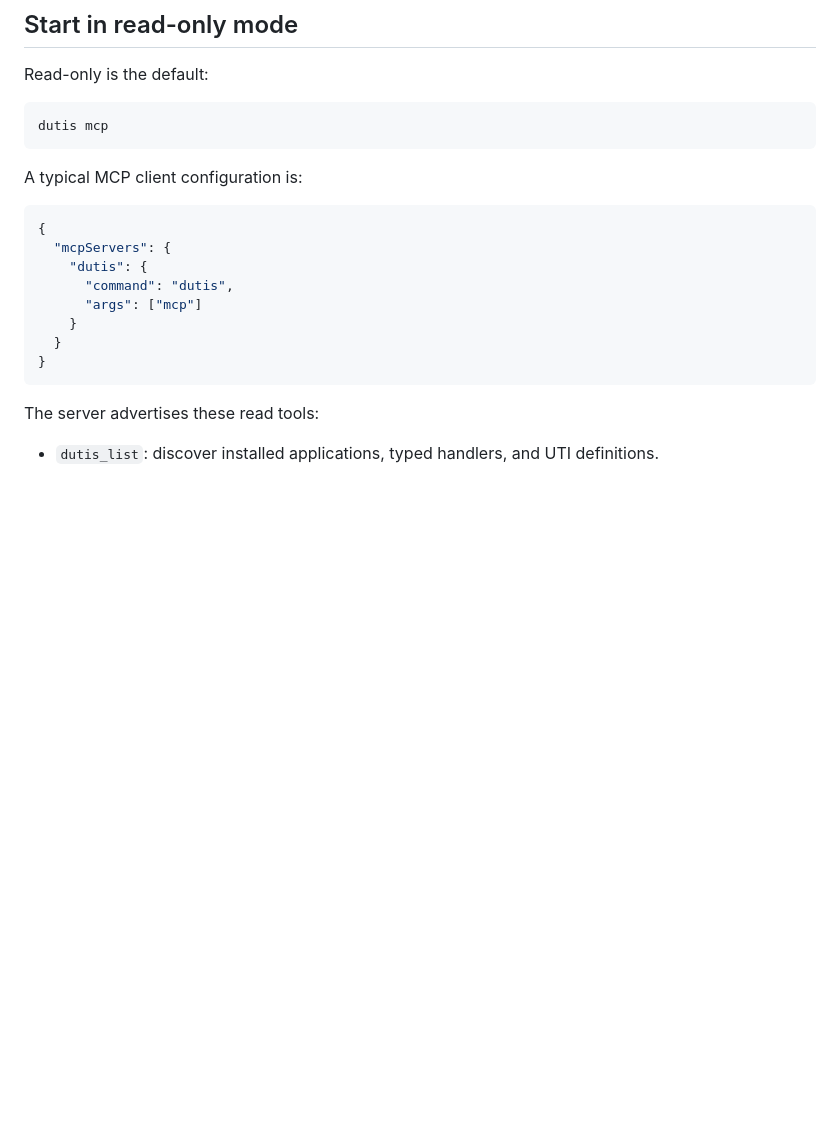
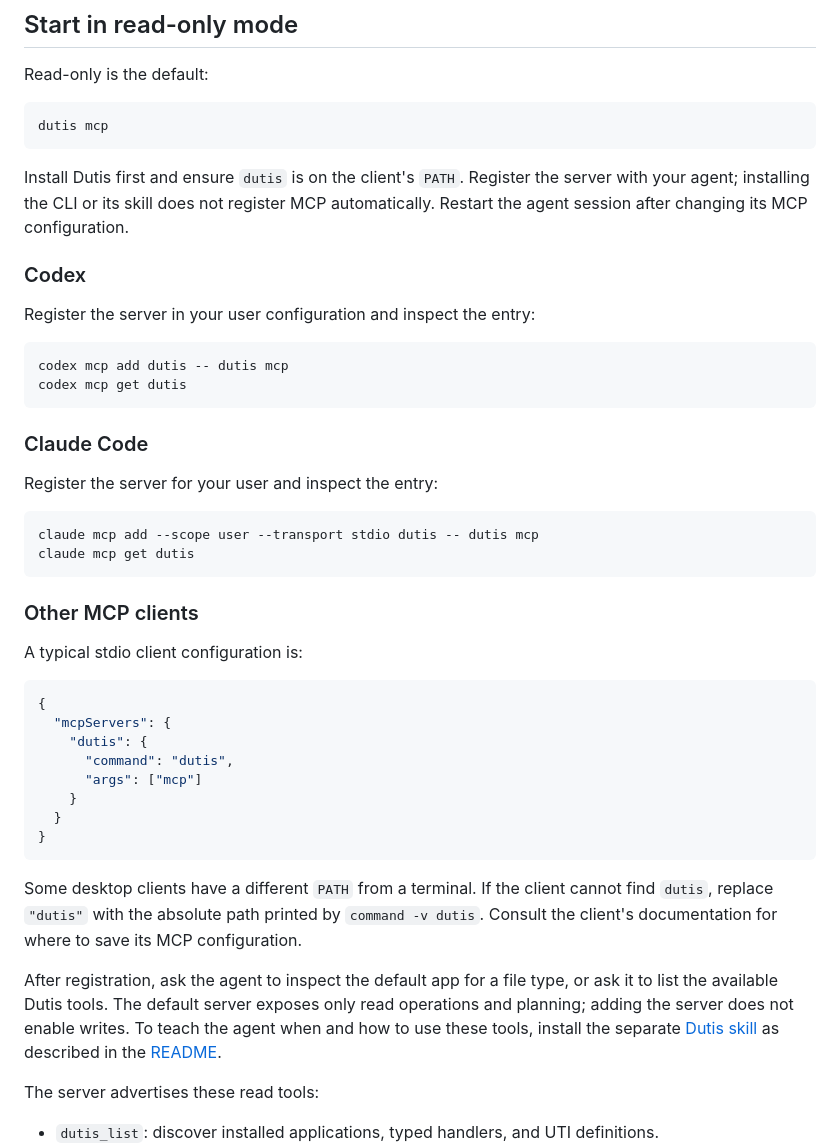
Before and after one commit to tsonglew/dutis, a Markdown page: docs/mcp-server.md, the part around the change. Rendered like a GitHub page; blank space fills up the shorter version.

````diff
--- a/docs/mcp-server.md
+++ b/docs/mcp-server.md
@@ -13,7 +13,31 @@ Read-only is the default:
 dutis mcp
 ```
 
-A typical MCP client configuration is:
+Install Dutis first and ensure `dutis` is on the client's `PATH`. Register the
+server with your agent; installing the CLI or its skill does not register MCP
+automatically. Restart the agent session after changing its MCP configuration.
+
+### Codex
+
+Register the server in your user configuration and inspect the entry:
+
+```bash
+codex mcp add dutis -- dutis mcp
+codex mcp get dutis
+```
+
+### Claude Code
+
+Register the server for your user and inspect the entry:
+
+```bash
+claude mcp add --scope user --transport stdio dutis -- dutis mcp
+claude mcp get dutis
+```
+
+### Other MCP clients
+
+A typical stdio client configuration is:
 
 ```json
 {
@@ -25,6 +49,17 @@ A typical MCP client configuration is:
   }
 }
 ```
+
+Some desktop clients have a different `PATH` from a terminal. If the client
+cannot find `dutis`, replace `"dutis"` with the absolute path printed by
+`command -v dutis`. Consult the client's documentation for where to save its
+MCP configuration.
+
+After registration, ask the agent to inspect the default app for a file type,
+or ask it to list the available Dutis tools. The default server exposes only
+read operations and planning; adding the server does not enable writes. To
+teach the agent when and how to use these tools, install the separate
+[Dutis skill](../skills/dutis/SKILL.md) as described in the [README](../README.md#use-with-coding-agents).
 
 The server advertises these read tools:
 
````
Also changed, not shown: README.md (+36 -0 lines), skills/dutis/SKILL.md (+14 -5 lines).
